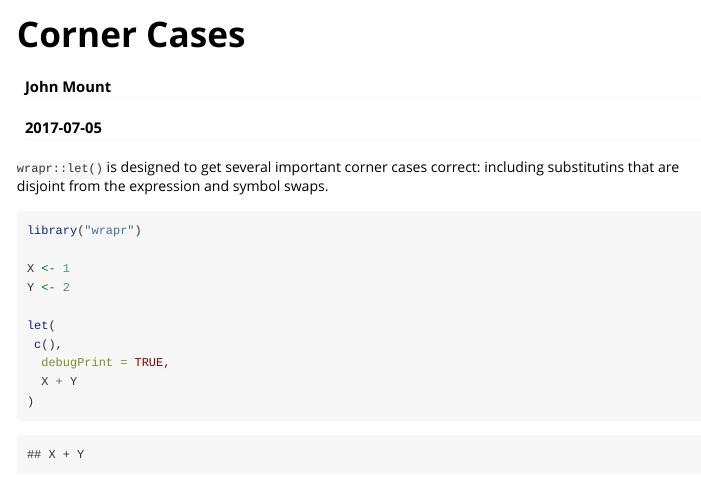
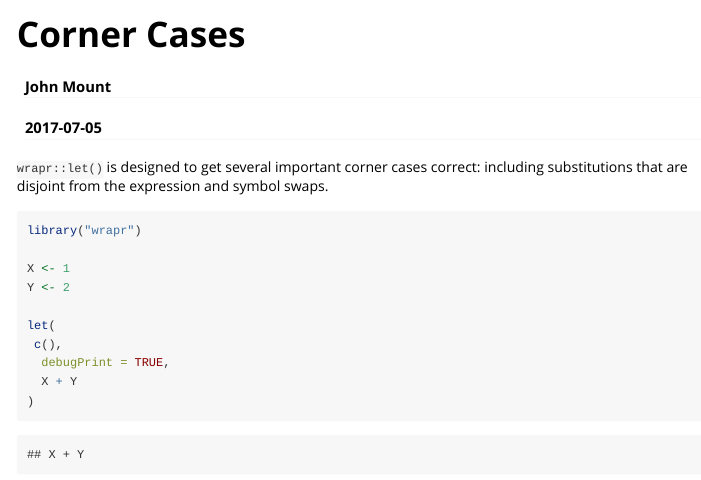
Before and after one commit to WinVector/wrapr, an R Markdown document (vignettes/CornerCases.Rmd): the page in a window 1100 px wide, from its top. Rendered offline with R 4.5, knitr and Pandoc, with nearby package versions.

Commit message:
spelling

````diff
--- a/vignettes/CornerCases.Rmd
+++ b/vignettes/CornerCases.Rmd
@@ -10,7 +10,7 @@ vignette: >
 ---
 
 `wrapr::let()` is designed to get several important corner cases correct:
-including substitutins that are disjoint from the expression and symbol swaps.
+including substitutions that are disjoint from the expression and symbol swaps.
 
 ```{r exdisj}
 library("wrapr")
````
